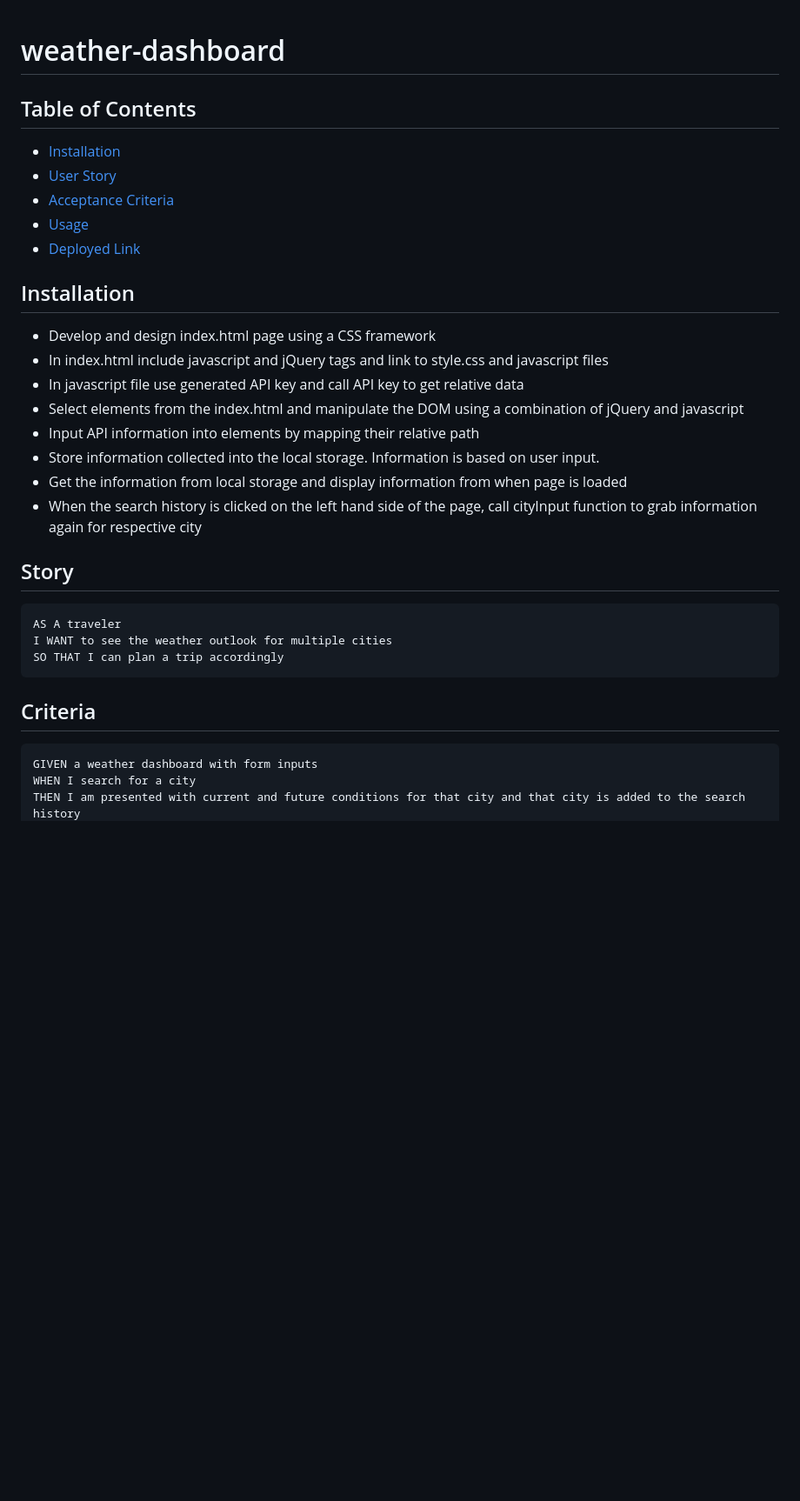
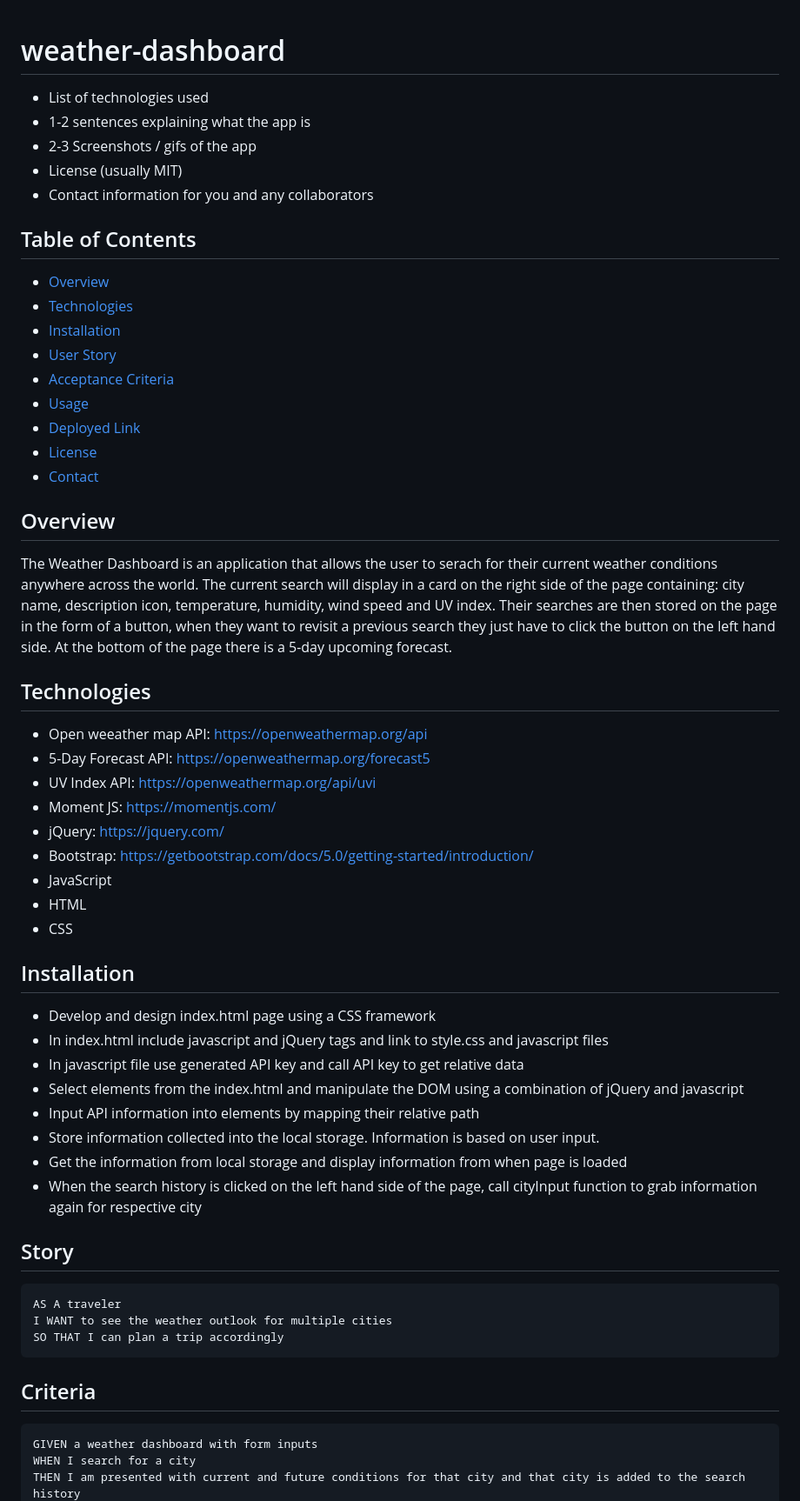
Before and after one commit to sfinck/weather-dashboard, a Markdown page: README.md, the part around the change printed below. Shown: that part at 87% size. Rendered like a GitHub page; blank space fills up the shorter version.

````diff
--- a/README.md
+++ b/README.md
@@ -1,11 +1,35 @@
 # weather-dashboard
 
+   * List of technologies used
+   * 1-2 sentences explaining what the app is
+   * 2-3 Screenshots / gifs of the app
+   * License (usually MIT)
+   * Contact information for you and any collaborators
+
 ## Table of Contents
+* [Overview](#overview)
+* [Technologies](#technologies)
 * [Installation](#installation)
 * [User Story](#story)
 * [Acceptance Criteria](#criteria)
 * [Usage](#usage)
 * [Deployed Link](#deployed)
+* [License](#license)
+* [Contact](#contact)
+
+## Overview
+The Weather Dashboard is an application that allows the user to serach for their current weather conditions anywhere across the world. The current search will display in a card on the right side of the page containing: city name, description icon, temperature, humidity, wind speed and UV index. Their searches are then stored on the page in the form of a button, when they want to revisit a previous search they just have to click the button on the left hand side. At the bottom of the page there is a 5-day upcoming forecast.
+
+## Technologies
+* Open weeather map API: https://openweathermap.org/api
+* 5-Day Forecast API: https://openweathermap.org/forecast5
+* UV Index API: https://openweathermap.org/api/uvi
+* Moment JS: https://momentjs.com/
+* jQuery: https://jquery.com/
+* Bootstrap: https://getbootstrap.com/docs/5.0/getting-started/introduction/
+* JavaScript
+* HTML
+* CSS
 
 ## Installation
 * Develop and design index.html page using a CSS framework
@@ -17,9 +41,7 @@
 * Get the information from local storage and display information from when page is loaded
 * When the search history is clicked on the left hand side of the page, call cityInput function to grab information again for respective city
 
-
 ## Story
-
 ```
 AS A traveler
 I WANT to see the weather outlook for multiple cities
@@ -27,7 +49,6 @@ SO THAT I can plan a trip accordingly
 ```
 
 ## Criteria
-
 ```
 GIVEN a weather dashboard with form inputs
 WHEN I search for a city
````
Also changed, not shown: other parts of README.md (+14 -1 lines), assets/current-weather-description.png (added), assets/search-history.png (added), 4 other files.
